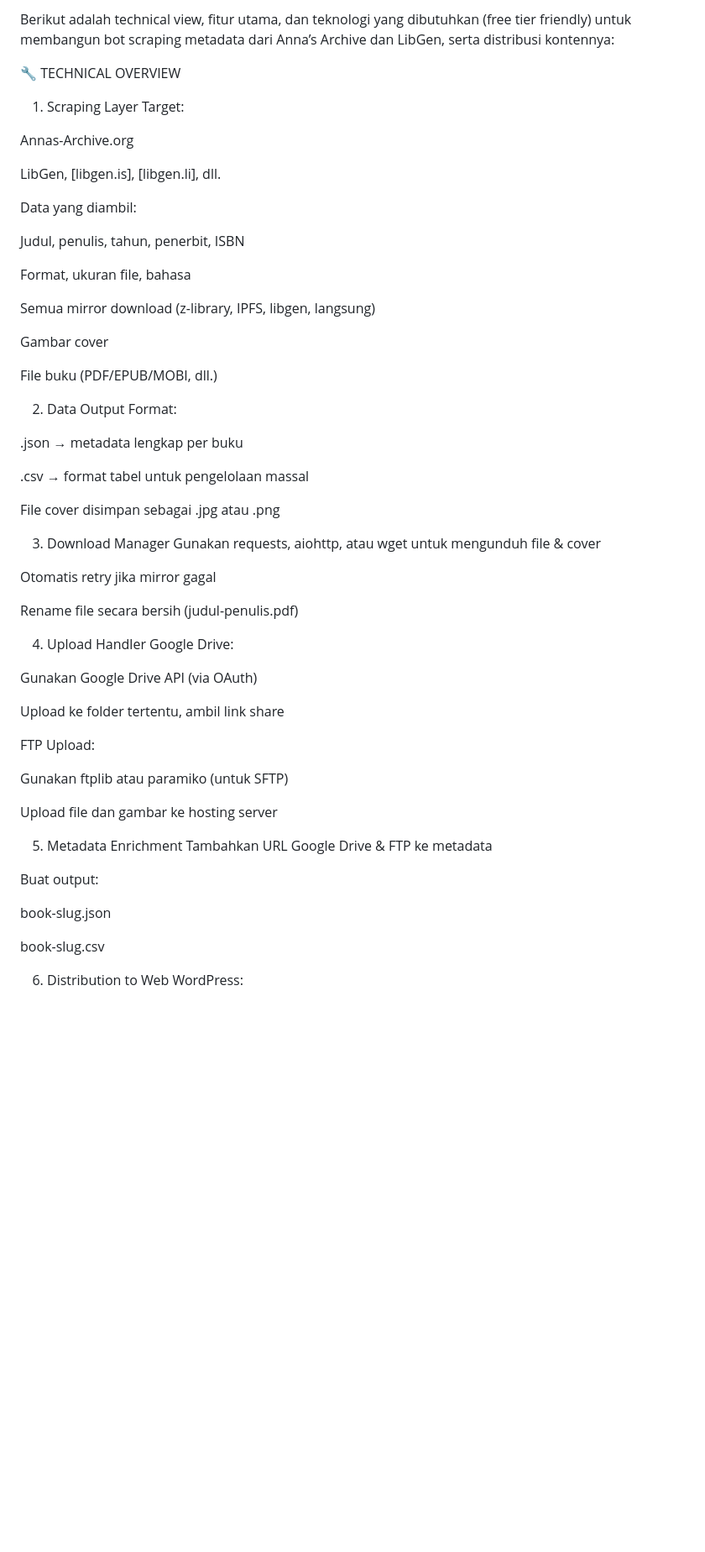
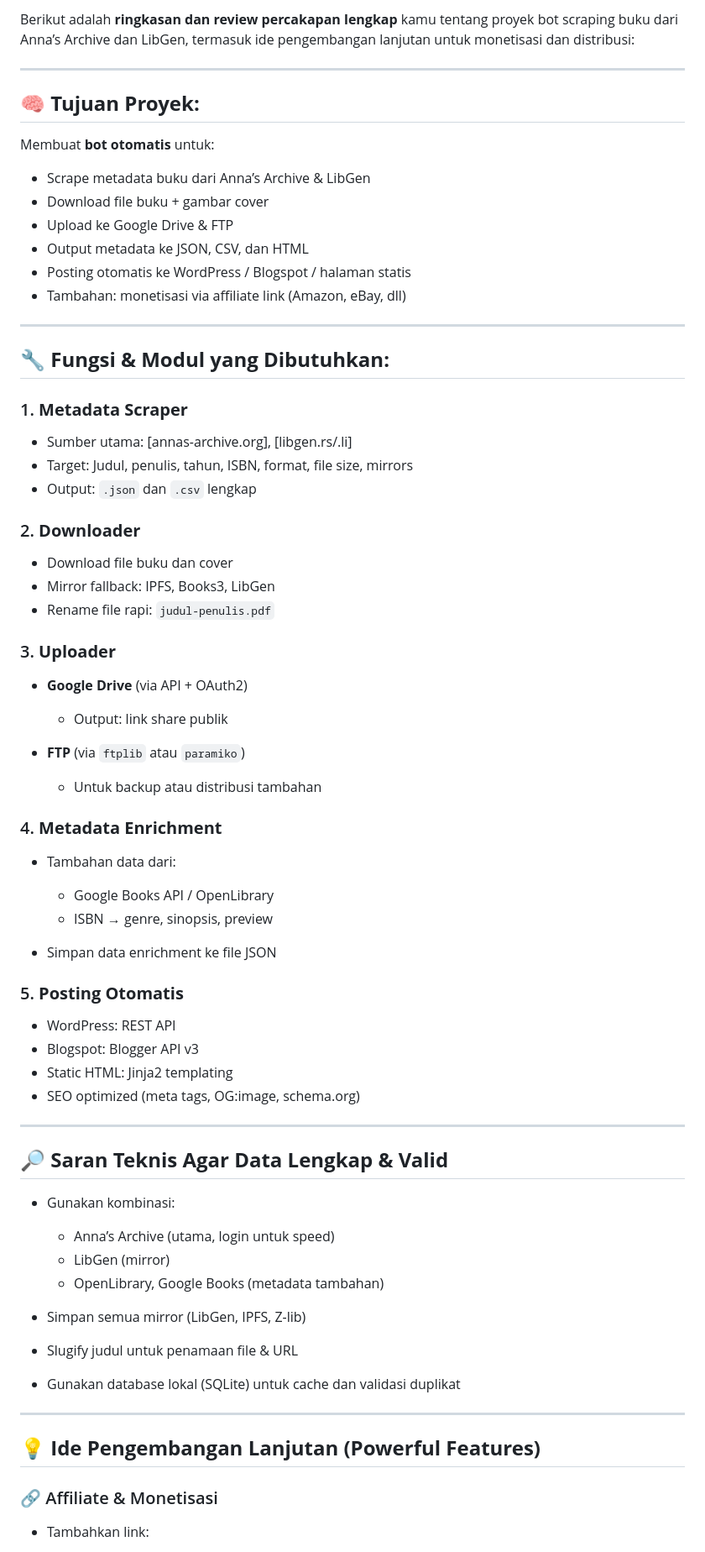
Before and after one commit to kotacomid/botanak, a Markdown page: hasilai.md, the part around one of its changes. Shown at 84% size. Rendered like a GitHub page; blank space fills up the shorter version.

```diff
--- a/hasilai.md
+++ b/hasilai.md
@@ -1,63 +1,76 @@
-Berikut adalah technical view, fitur utama, dan teknologi yang dibutuhkan (free tier friendly) untuk membangun bot scraping metadata dari Anna’s Archive dan LibGen, serta distribusi kontennya:
+Berikut adalah **ringkasan dan review percakapan lengkap** kamu tentang proyek bot scraping buku dari Anna’s Archive dan LibGen, termasuk ide pengembangan lanjutan untuk monetisasi dan distribusi:
 
-🔧 TECHNICAL OVERVIEW
-1. Scraping Layer
-Target:
+---
 
-Annas-Archive.org
+## 🧠 **Tujuan Proyek:**
 
-LibGen, [libgen.is], [libgen.li], dll.
+Membuat **bot otomatis** untuk:
 
-Data yang diambil:
+* Scrape metadata buku dari Anna’s Archive & LibGen
+* Download file buku + gambar cover
+* Upload ke Google Drive & FTP
+* Output metadata ke JSON, CSV, dan HTML
+* Posting otomatis ke WordPress / Blogspot / halaman statis
+* Tambahan: monetisasi via affiliate link (Amazon, eBay, dll)
 
-Judul, penulis, tahun, penerbit, ISBN
+---
 
-Format, ukuran file, bahasa
+## 🔧 **Fungsi & Modul yang Dibutuhkan:**
 
-Semua mirror download (z-library, IPFS, libgen, langsung)
+### 1. **Metadata Scraper**
 
-Gambar cover
+* Sumber utama: \[annas-archive.org], \[libgen.rs/.li]
+* Target: Judul, penulis, tahun, ISBN, format, file size, mirrors
+* Output: `.json` dan `.csv` lengkap
 
-File buku (PDF/EPUB/MOBI, dll.)
+### 2. **Downloader**
 
-2. Data Output
-Format:
+* Download file buku dan cover
+* Mirror fallback: IPFS, Books3, LibGen
+* Rename file rapi: `judul-penulis.pdf`
 
-.json → metadata lengkap per buku
+### 3. **Uploader**
 
-.csv → format tabel untuk pengelolaan massal
+* **Google Drive** (via API + OAuth2)
 
-File cover disimpan sebagai .jpg atau .png
+  * Output: link share publik
+* **FTP** (via `ftplib` atau `paramiko`)
 
-3. Download Manager
-Gunakan requests, aiohttp, atau wget untuk mengunduh file & cover
+  * Untuk backup atau distribusi tambahan
 
-Otomatis retry jika mirror gagal
+### 4. **Metadata Enrichment**
 
-Rename file secara bersih (judul-penulis.pdf)
+* Tambahan data dari:
 
-4. Upload Handler
-Google Drive:
+  * Google Books API / OpenLibrary
+  * ISBN → genre, sinopsis, preview
+* Simpan data enrichment ke file JSON
 
-Gunakan Google Drive API (via OAuth)
+### 5. **Posting Otomatis**
 
-Upload ke folder tertentu, ambil link share
+* WordPress: REST API
+* Blogspot: Blogger API v3
+* Static HTML: Jinja2 templating
+* SEO optimized (meta tags, OG\:image, schema.org)
 
-FTP Upload:
+---
 
-Gunakan ftplib atau paramiko (untuk SFTP)
+## 🔎 **Saran Teknis Agar Data Lengkap & Valid**
 
-Upload file dan gambar ke hosting server
+* Gunakan kombinasi:
 
-5. Metadata Enrichment
-Tambahkan URL Google Drive & FTP ke metadata
+  * Anna’s Archive (utama, login untuk speed)
+  * LibGen (mirror)
+  * OpenLibrary, Google Books (metadata tambahan)
+* Simpan semua mirror (LibGen, IPFS, Z-lib)
+* Slugify judul untuk penamaan file & URL
+* Gunakan database lokal (SQLite) untuk cache dan validasi duplikat
 
-Buat output:
+---
 
-book-slug.json
+## 💡 **Ide Pengembangan Lanjutan (Powerful Features)**
 
-book-slug.csv
+### 🔗 Affiliate & Monetisasi
 
-6. Distribution to Web
-WordPress:
+* Tambahkan link:
 
```
Also changed, not shown: other parts of hasilai.md (+45 -223 lines).
